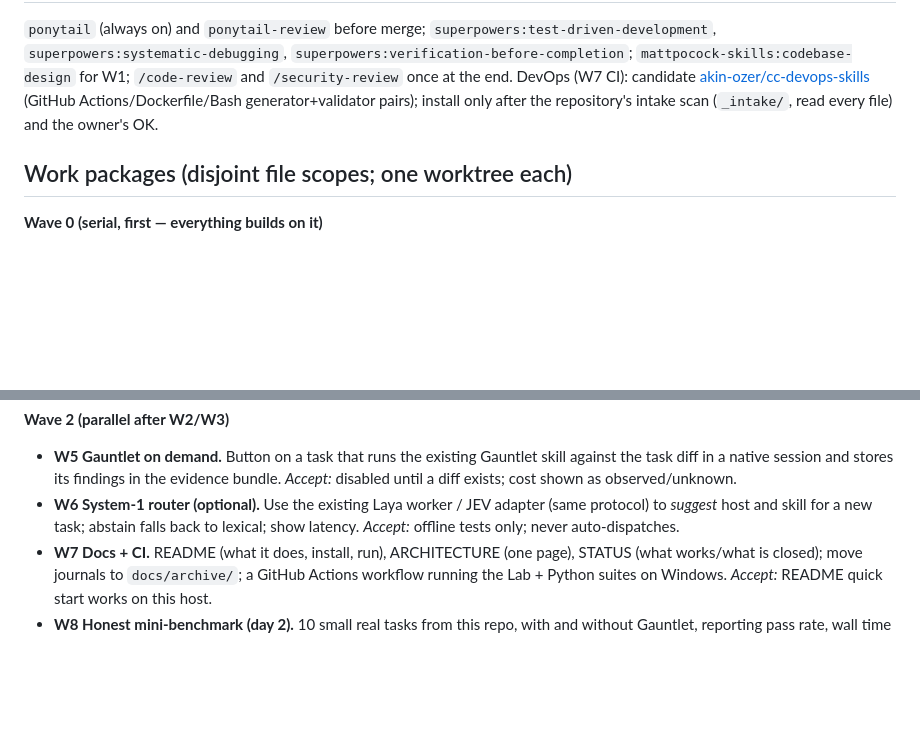
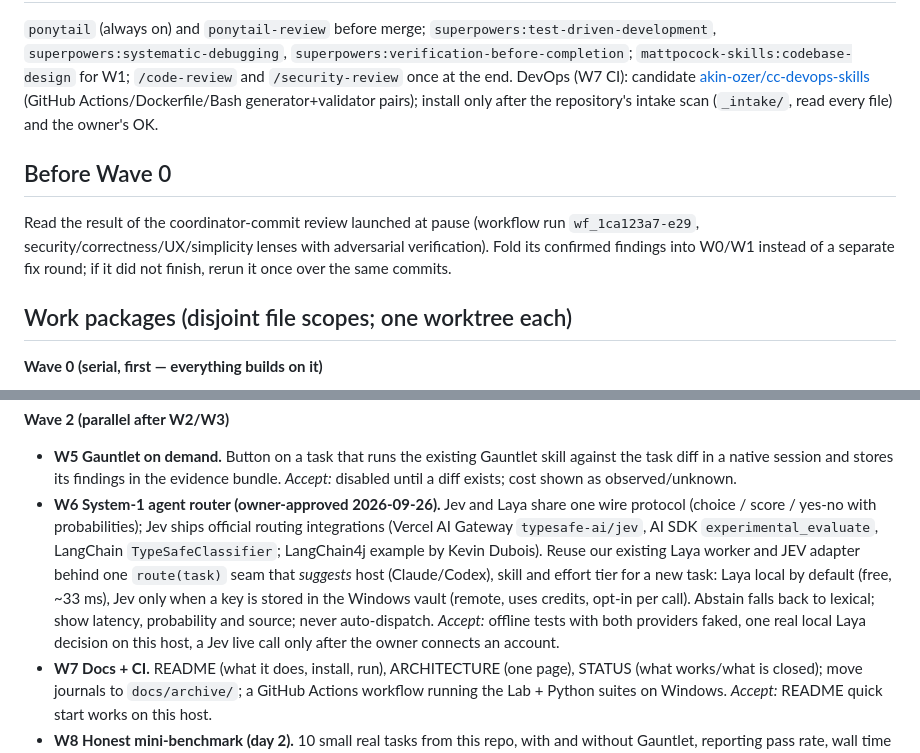
Before and after one commit to ymauhn/omniharness, a Markdown page: docs/omniforge/SWARM-PLAN-2026-09-26.md, 2 parts joined by grey strips. Rendered like a GitHub page; blank space fills up the shorter version.

Commit message:
docs(omniforge): approve the Jev/Laya agent router and fold the pending review into W0/W1
Co-Authored-By: Claude Opus 5.5 (1M context) <noreply@anthropic.com>

```diff
--- a/docs/omniforge/SWARM-PLAN-2026-09-26.md
+++ b/docs/omniforge/SWARM-PLAN-2026-09-26.md
@@ -38,6 +38,10 @@ Owner-approved direction, 2026-09-26. Start from branch `claude/v1-audit-2026-09
 
 `ponytail` (always on) and `ponytail-review` before merge; `superpowers:test-driven-development`, `superpowers:systematic-debugging`, `superpowers:verification-before-completion`; `mattpocock-skills:codebase-design` for W1; `/code-review` and `/security-review` once at the end. DevOps (W7 CI): candidate [akin-ozer/cc-devops-skills](https://github.com/akin-ozer/cc-devops-skills) (GitHub Actions/Dockerfile/Bash generator+validator pairs); install only after the repository's intake scan (`_intake/`, read every file) and the owner's OK.
 
+## Before Wave 0
+
+Read the result of the coordinator-commit review launched at pause (workflow run `wf_1ca123a7-e29`, security/correctness/UX/simplicity lenses with adversarial verification). Fold its confirmed findings into W0/W1 instead of a separate fix round; if it did not finish, rerun it once over the same commits.
+
 ## Work packages (disjoint file scopes; one worktree each)
 
 **Wave 0 (serial, first — everything builds on it)**
@@ -54,7 +58,7 @@ Owner-approved direction, 2026-09-26. Start from branch `claude/v1-audit-2026-09
 **Wave 2 (parallel after W2/W3)**
 
 - **W5 Gauntlet on demand.** Button on a task that runs the existing Gauntlet skill against the task diff in a native session and stores its findings in the evidence bundle. *Accept:* disabled until a diff exists; cost shown as observed/unknown.
-- **W6 System-1 router (optional).** Use the existing Laya worker / JEV adapter (same protocol) to *suggest* host and skill for a new task; abstain falls back to lexical; show latency. *Accept:* offline tests only; never auto-dispatches.
+- **W6 System-1 agent router (owner-approved 2026-09-26).** Jev and Laya share one wire protocol (choice / score / yes-no with probabilities); Jev ships official routing integrations (Vercel AI Gateway `typesafe-ai/jev`, AI SDK `experimental_evaluate`, LangChain `TypeSafeClassifier`; LangChain4j example by Kevin Dubois). Reuse our existing Laya worker and JEV adapter behind one `route(task)` seam that *suggests* host (Claude/Codex), skill and effort tier for a new task: Laya local by default (free, ~33 ms), Jev only when a key is stored in the Windows vault (remote, uses credits, opt-in per call). Abstain falls back to lexical; show latency, probability and source; never auto-dispatch. *Accept:* offline tests with both providers faked, one real local Laya decision on this host, a Jev live call only after the owner connects an account.
 - **W7 Docs + CI.** README (what it does, install, run), ARCHITECTURE (one page), STATUS (what works/what is closed); move journals to `docs/archive/`; a GitHub Actions workflow running the Lab + Python suites on Windows. *Accept:* README quick start works on this host.
 - **W8 Honest mini-benchmark (day 2).** 10 small real tasks from this repo, with and without Gauntlet, reporting pass rate, wall time and observed tokens, including failures.
 
```
